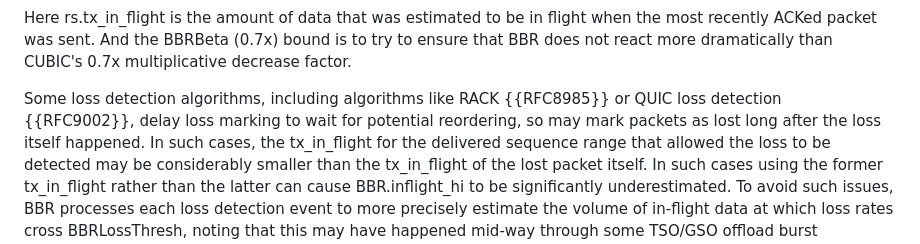
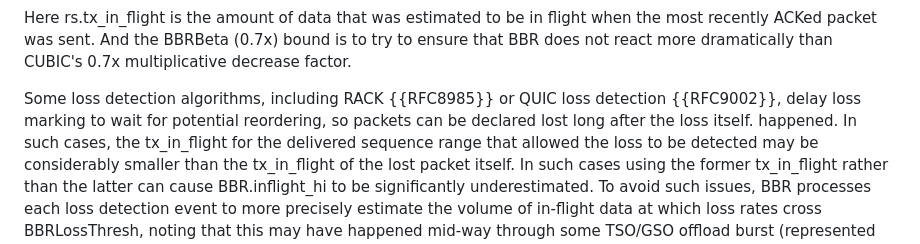
Before and after one commit to ietf-wg-ccwg/draft-ietf-ccwg-bbr, a Markdown page: draft-ietf-ccwg-bbr.md, the part around the change. Drawn GitHub-style.

Commit message:
Clarify language

```diff
--- a/draft-ietf-ccwg-bbr.md
+++ b/draft-ietf-ccwg-bbr.md
@@ -2753,9 +2753,9 @@ when the most recently ACKed packet was sent. And the BBRBeta (0.7x) bound
 is to try to ensure that BBR does not react more dramatically than CUBIC's
 0.7x multiplicative decrease factor.
 
-Some loss detection algorithms, including algorithms like RACK
-{{RFC8985}} or QUIC loss detection {{RFC9002}}, delay loss marking to wait
-for potential reordering, so may mark packets as lost long after the loss itself
+Some loss detection algorithms, including RACK {{RFC8985}} or QUIC loss
+detection {{RFC9002}}, delay loss marking to wait for potential
+reordering, so packets can be declared lost long after the loss itself.
 happened. In such cases, the tx_in_flight for the delivered sequence range
 that allowed the loss to be detected may be considerably smaller than the
 tx_in_flight of the lost packet itself. In such cases using the former
```
